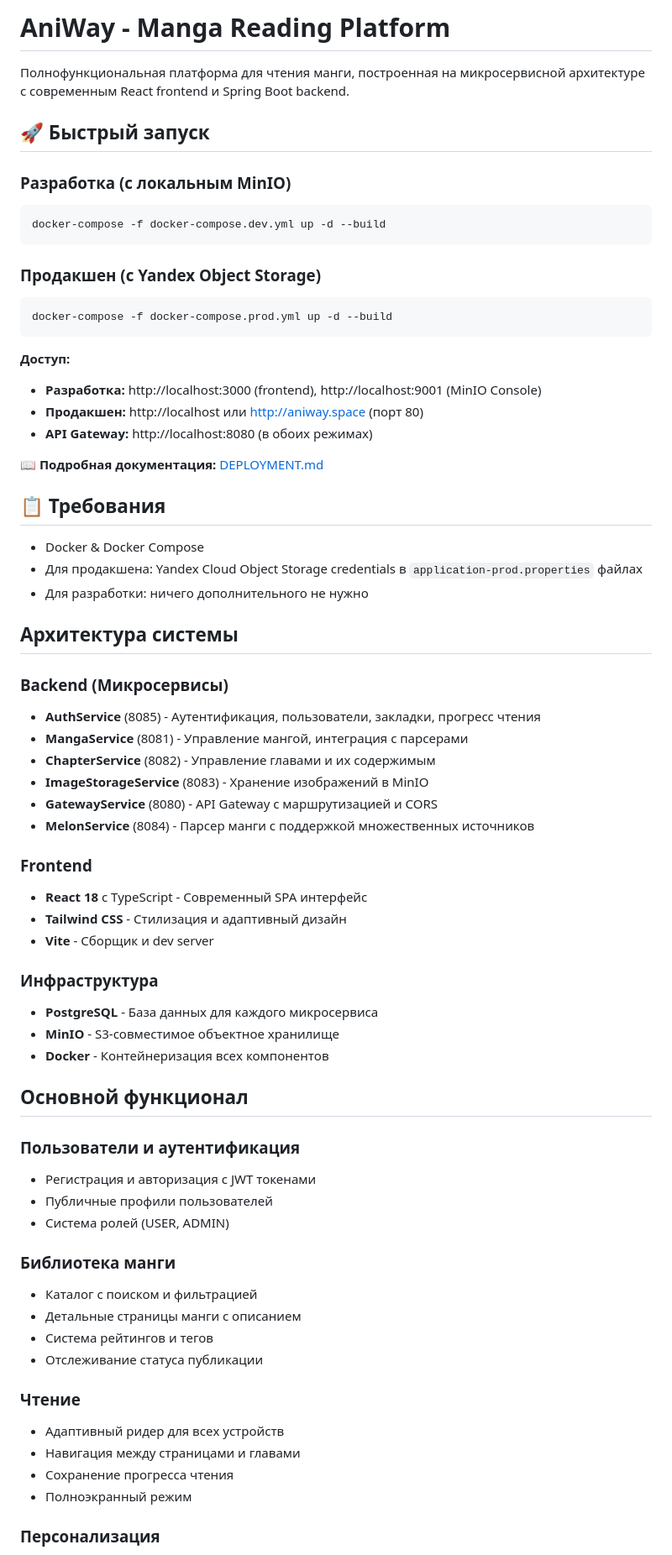
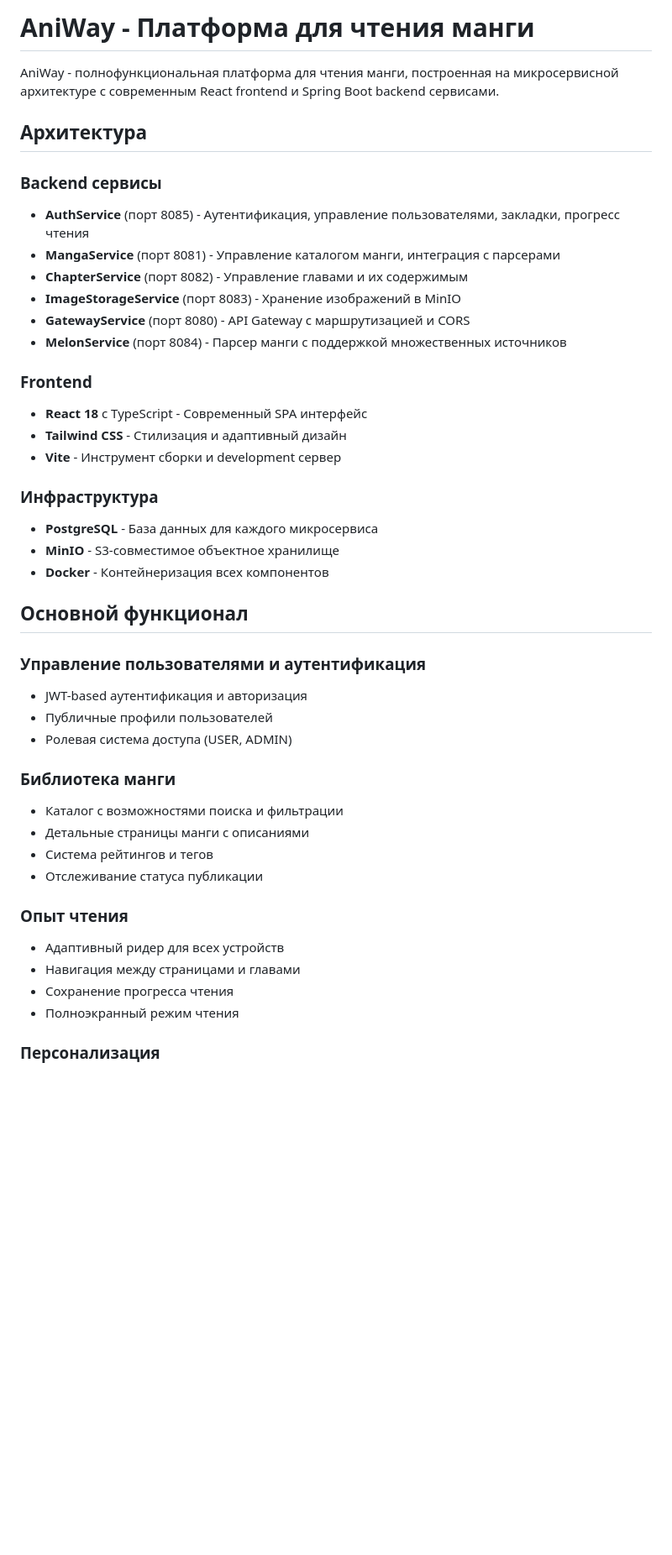
Before and after one commit to DarlingInSteam/AniWay-Reload, a Markdown page: README.md, the part around one of its changes. Shown at 84% size. Rendered like a GitHub page; blank space fills up the shorter version.

Commit message:
docs(readme): update and streamline project overview, architecture, and usage instructions

````diff
--- a/README.md
+++ b/README.md
@@ -1,46 +1,21 @@
-# AniWay - Manga Reading Platform
+# AniWay - Платформа для чтения манги
 
-Полнофункциональная платформа для чтения манги, построенная на микросервисной архитектуре с современным React frontend и Spring Boot backend.
+AniWay - полнофункциональная платформа для чтения манги, построенная на микросервисной архитектуре с современным React frontend и Spring Boot backend сервисами.
 
-## 🚀 Быстрый запуск
+## Архитектура
 
-### Разработка (с локальным MinIO)
-```bash
-docker-compose -f docker-compose.dev.yml up -d --build
-```
-
-### Продакшен (с Yandex Object Storage)
-```bash
-docker-compose -f docker-compose.prod.yml up -d --build
-```
-
-**Доступ:**
-- **Разработка:** http://localhost:3000 (frontend), http://localhost:9001 (MinIO Console)
-- **Продакшен:** http://localhost или http://aniway.space (порт 80)
-- **API Gateway:** http://localhost:8080 (в обоих режимах)
-
-📖 **Подробная документация:** [DEPLOYMENT.md](./DEPLOYMENT.md)
-
-## 📋 Требования
-
-- Docker & Docker Compose
-- Для продакшена: Yandex Cloud Object Storage credentials в `application-prod.properties` файлах
-- Для разработки: ничего дополнительного не нужно
-
-## Архитектура системы
-
-### Backend (Микросервисы)
-- **AuthService** (8085) - Аутентификация, пользователи, закладки, прогресс чтения
-- **MangaService** (8081) - Управление мангой, интеграция с парсерами
-- **ChapterService** (8082) - Управление главами и их содержимым
-- **ImageStorageService** (8083) - Хранение изображений в MinIO
-- **GatewayService** (8080) - API Gateway с маршрутизацией и CORS
-- **MelonService** (8084) - Парсер манги с поддержкой множественных источников
+### Backend сервисы
+- **AuthService** (порт 8085) - Аутентификация, управление пользователями, закладки, прогресс чтения
+- **MangaService** (порт 8081) - Управление каталогом манги, интеграция с парсерами
+- **ChapterService** (порт 8082) - Управление главами и их содержимым
+- **ImageStorageService** (порт 8083) - Хранение изображений в MinIO
+- **GatewayService** (порт 8080) - API Gateway с маршрутизацией и CORS
+- **MelonService** (порт 8084) - Парсер манги с поддержкой множественных источников
 
 ### Frontend
 - **React 18** с TypeScript - Современный SPA интерфейс
 - **Tailwind CSS** - Стилизация и адаптивный дизайн
-- **Vite** - Сборщик и dev server
+- **Vite** - Инструмент сборки и development сервер
 
 ### Инфраструктура
 - **PostgreSQL** - База данных для каждого микросервиса
@@ -49,22 +24,22 @@ docker-compose -f docker-compose.prod.yml up -d --build
 
 ## Основной функционал
 
-### Пользователи и аутентификация
-- Регистрация и авторизация с JWT токенами
+### Управление пользователями и аутентификация
+- JWT-based аутентификация и авторизация
 - Публичные профили пользователей
-- Система ролей (USER, ADMIN)
+- Ролевая система доступа (USER, ADMIN)
 
 ### Библиотека манги
-- Каталог с поиском и фильтрацией
-- Детальные страницы манги с описанием
+- Каталог с возможностями поиска и фильтрации
+- Детальные страницы манги с описаниями
 - Система рейтингов и тегов
 - Отслеживание статуса публикации
 
-### Чтение
+### Опыт чтения
 - Адаптивный ридер для всех устройств
 - Навигация между страницами и главами
 - Сохранение прогресса чтения
-- Полноэкранный режим
+- Полноэкранный режим чтения
 
 ### Персонализация
 - Система закладок (избранное)
````
Also changed, not shown: other parts of README.md (+8 -80 lines).
